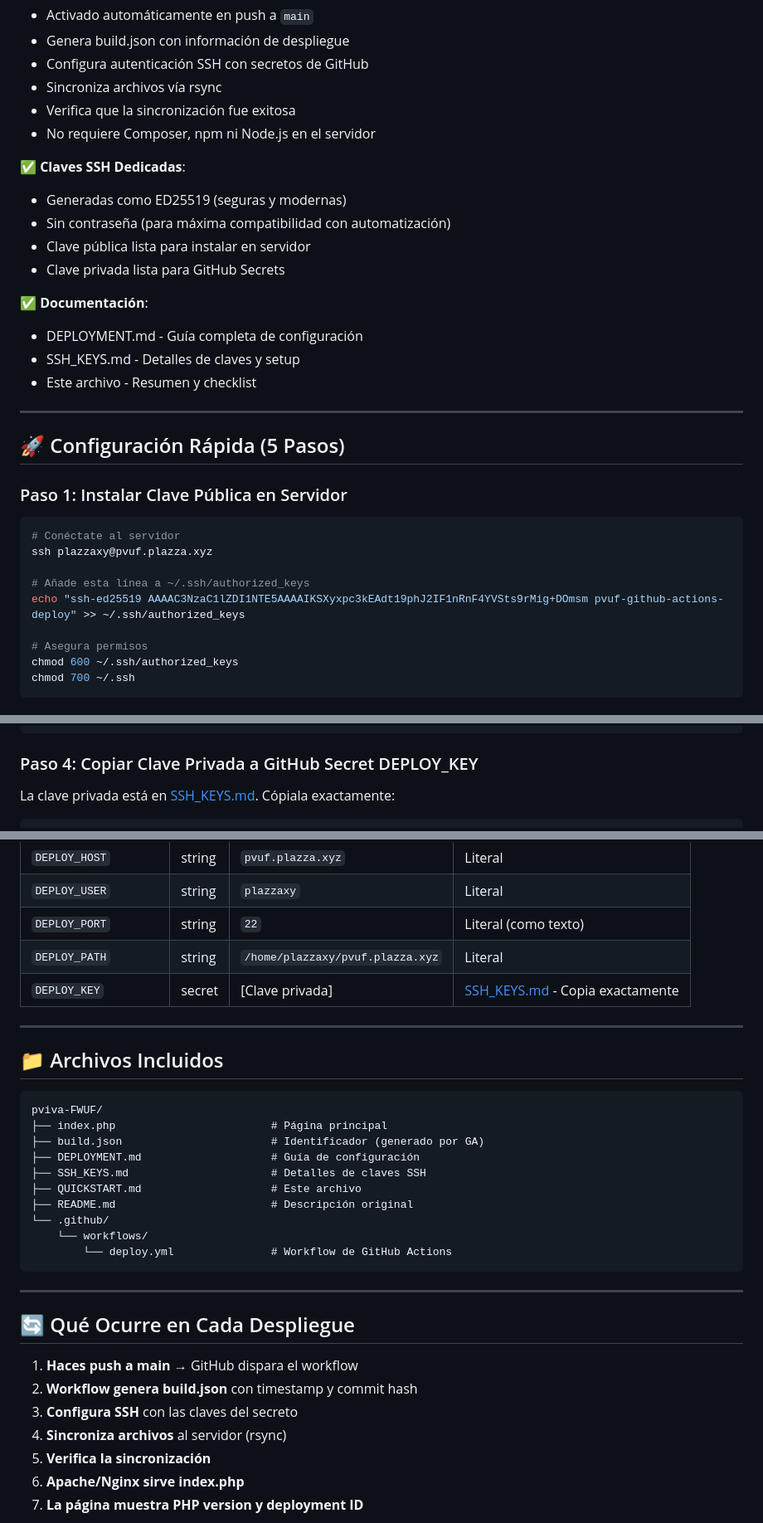
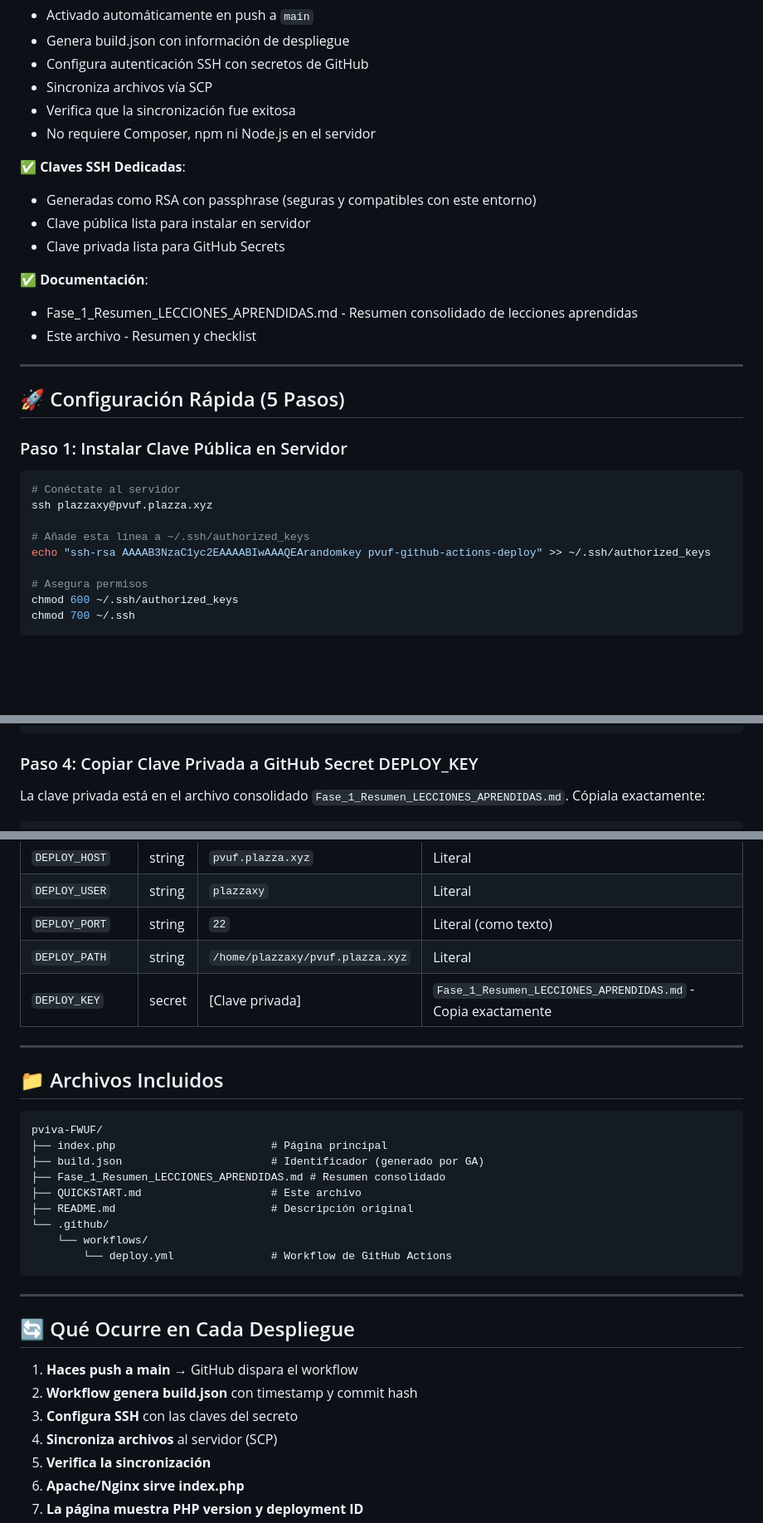
Before and after one commit to paginaviva/pviva-FWUF, a Markdown page: docs/QUICKSTART.md, 3 parts joined by grey strips. Shown at 83% size. GitHub-like rendering; blank space fills up the shorter version.

````diff
--- a/docs/QUICKSTART.md
+++ b/docs/QUICKSTART.md
@@ -18,19 +18,17 @@
   - Activado automáticamente en push a `main`
   - Genera build.json con información de despliegue
   - Configura autenticación SSH con secretos de GitHub
-  - Sincroniza archivos vía rsync
+  - Sincroniza archivos vía SCP
   - Verifica que la sincronización fue exitosa
   - No requiere Composer, npm ni Node.js en el servidor
 
 ✅ **Claves SSH Dedicadas**:
-  - Generadas como ED25519 (seguras y modernas)
-  - Sin contraseña (para máxima compatibilidad con automatización)
+  - Generadas como RSA con passphrase (seguras y compatibles con este entorno)
   - Clave pública lista para instalar en servidor
   - Clave privada lista para GitHub Secrets
 
 ✅ **Documentación**:
-  - DEPLOYMENT.md - Guía completa de configuración
-  - SSH_KEYS.md - Detalles de claves y setup
+  - Fase_1_Resumen_LECCIONES_APRENDIDAS.md - Resumen consolidado de lecciones aprendidas
   - Este archivo - Resumen y checklist
 
 ---
@@ -44,7 +42,7 @@
 ssh plazzaxy@pvuf.plazza.xyz
 
 # Añade esta línea a ~/.ssh/authorized_keys
-echo "ssh-ed25519 AAAAC3NzaC1lZDI1NTE5AAAAIKSXyxpc3kEAdt19phJ2IF1nRnF4YVSts9rMig+DOmsm pvuf-github-actions-deploy" >> ~/.ssh/authorized_keys
+echo "ssh-rsa AAAAB3NzaC1yc2EAAAABIwAAAQEArandomkey pvuf-github-actions-deploy" >> ~/.ssh/authorized_keys
 
 # Asegura permisos
 chmod 600 ~/.ssh/authorized_keys
@@ -72,6 +70,6 @@ DEPLOY_KEY = [CLAVE PRIVADA COMPLETA - ver abajo]
 
 ### Paso 4: Copiar Clave Privada a GitHub Secret DEPLOY_KEY
 
-La clave privada está en [SSH_KEYS.md](SSH_KEYS.md). Cópiala exactamente:
+La clave privada está en el archivo consolidado `Fase_1_Resumen_LECCIONES_APRENDIDAS.md`. Cópiala exactamente:
 
 ```
@@ -151,7 +143,7 @@ Copia esta tabla y úsala como referencia para crear los secretos:
 | `DEPLOY_USER` | string | `plazzaxy` | Literal |
 | `DEPLOY_PORT` | string | `22` | Literal (como texto) |
 | `DEPLOY_PATH` | string | `/home/plazzaxy/pvuf.plazza.xyz` | Literal |
-| `DEPLOY_KEY` | secret | [Clave privada] | [SSH_KEYS.md](SSH_KEYS.md) - Copia exactamente |
+| `DEPLOY_KEY` | secret | [Clave privada] | `Fase_1_Resumen_LECCIONES_APRENDIDAS.md` - Copia exactamente |
 
 ---
 
@@ -161,8 +153,7 @@ Copia esta tabla y úsala como referencia para crear los secretos:
 pviva-FWUF/
 ├── index.php                        # Página principal
 ├── build.json                       # Identificador (generado por GA)
-├── DEPLOYMENT.md                    # Guía de configuración
-├── SSH_KEYS.md                      # Detalles de claves SSH
+├── Fase_1_Resumen_LECCIONES_APRENDIDAS.md # Resumen consolidado
 ├── QUICKSTART.md                    # Este archivo
 ├── README.md                        # Descripción original
 └── .github/
@@ -177,7 +168,7 @@ pviva-FWUF/
 1. **Haces push a main** → GitHub dispara el workflow
 2. **Workflow genera build.json** con timestamp y commit hash
 3. **Configura SSH** con las claves del secreto
-4. **Sincroniza archivos** al servidor (rsync)
+4. **Sincroniza archivos** al servidor (SCP)
 5. **Verifica la sincronización**
 6. **Apache/Nginx sirve index.php**
 7. **La página muestra PHP version y deployment ID**
````
Also changed, not shown: other parts of docs/QUICKSTART.md (+6 -12 lines), docs/Fase_1_Resumen_LECCIONES_APRENDIDAS.md (added, +342 -0 lines).
